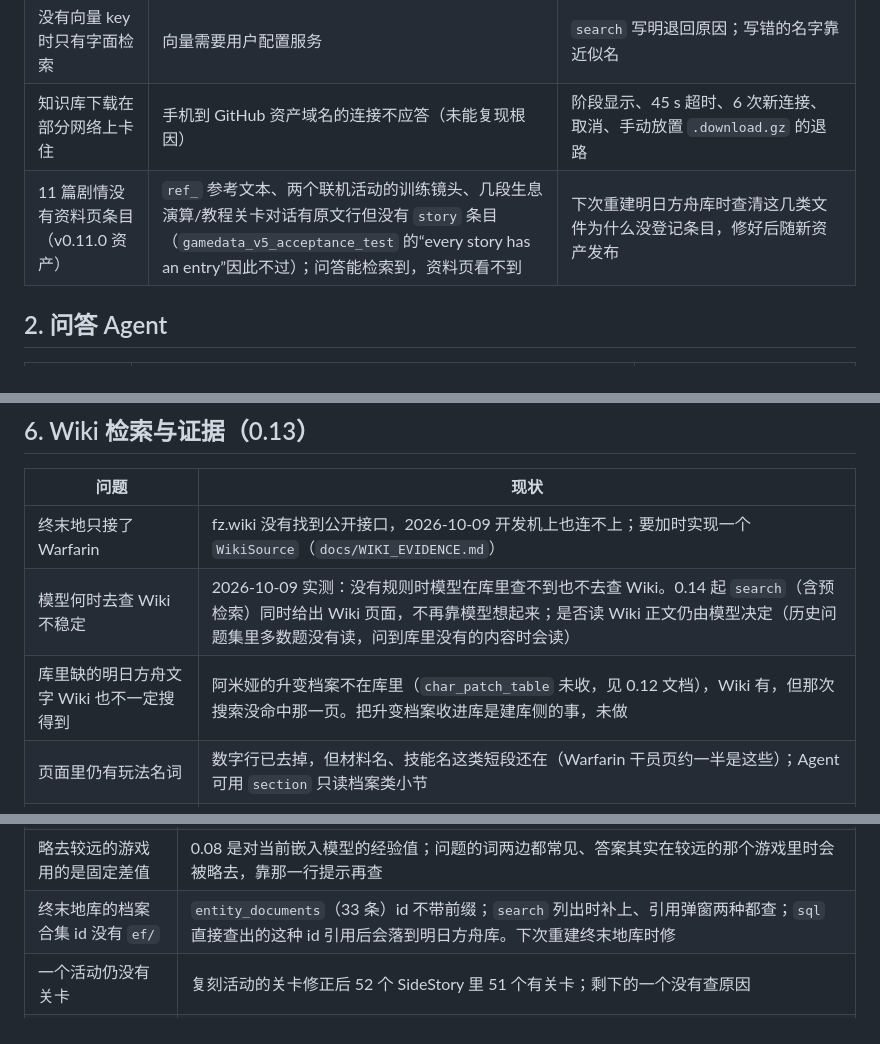
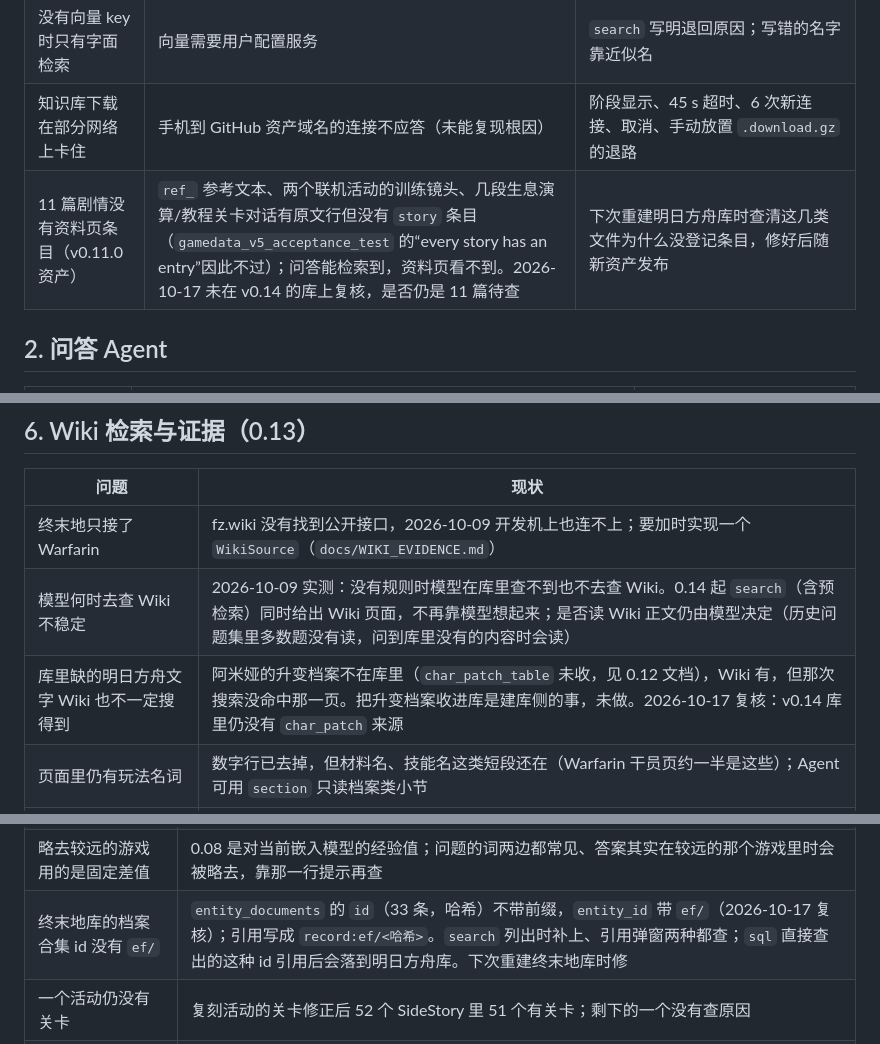
Before and after one commit to hhikr/ArkLores, a Markdown page: docs/KNOWN_LIMITATIONS_AND_DEBT.md, 3 parts joined by grey strips. Rendered like a GitHub page.

```diff
--- a/docs/KNOWN_LIMITATIONS_AND_DEBT.md
+++ b/docs/KNOWN_LIMITATIONS_AND_DEBT.md
@@ -42,7 +42,7 @@
 | 推断出的结构 | 肉鸽事件的选项层级、生息演算事件的场景顺序，表里没有直接给出，按排列推断 | 规则写在 `event_outline.dart` 与文档；出现明显错层时再按新表结构修 |
 | 没有向量 key 时只有字面检索 | 向量需要用户配置服务 | `search` 写明退回原因；写错的名字靠近似名 |
 | 知识库下载在部分网络上卡住 | 手机到 GitHub 资产域名的连接不应答（未能复现根因） | 阶段显示、45 s 超时、6 次新连接、取消、手动放置 `.download.gz` 的退路 |
-| 11 篇剧情没有资料页条目（v0.11.0 资产） | `ref_` 参考文本、两个联机活动的训练镜头、几段生息演算/教程关卡对话有原文行但没有 `story` 条目（`gamedata_v5_acceptance_test` 的“every story has an entry”因此不过）；问答能检索到，资料页看不到 | 下次重建明日方舟库时查清这几类文件为什么没登记条目，修好后随新资产发布 |
+| 11 篇剧情没有资料页条目（v0.11.0 资产） | `ref_` 参考文本、两个联机活动的训练镜头、几段生息演算/教程关卡对话有原文行但没有 `story` 条目（`gamedata_v5_acceptance_test` 的“every story has an entry”因此不过）；问答能检索到，资料页看不到。2026-10-17 未在 v0.14 的库上复核，是否仍是 11 篇待查 | 下次重建明日方舟库时查清这几类文件为什么没登记条目，修好后随新资产发布 |
 
 ## 2. 问答 Agent
 
@@ -97,7 +98,7 @@
 | --- | --- |
 | 终末地只接了 Warfarin | fz.wiki 没有找到公开接口，2026-10-09 开发机上也连不上；要加时实现一个 `WikiSource`（`docs/WIKI_EVIDENCE.md`） |
 | 模型何时去查 Wiki 不稳定 | 2026-10-09 实测：没有规则时模型在库里查不到也不去查 Wiki。0.14 起 `search`（含预检索）同时给出 Wiki 页面，不再靠模型想起来；是否读 Wiki 正文仍由模型决定（历史问题集里多数题没有读，问到库里没有的内容时会读） |
-| 库里缺的明日方舟文字 Wiki 也不一定搜得到 | 阿米娅的升变档案不在库里（`char_patch_table` 未收，见 0.12 文档），Wiki 有，但那次搜索没命中那一页。把升变档案收进库是建库侧的事，未做 |
+| 库里缺的明日方舟文字 Wiki 也不一定搜得到 | 阿米娅的升变档案不在库里（`char_patch_table` 未收，见 0.12 文档），Wiki 有，但那次搜索没命中那一页。把升变档案收进库是建库侧的事，未做。2026-10-17 复核：v0.14 库里仍没有 `char_patch` 来源 |
 | 页面里仍有玩法名词 | 数字行已去掉，但材料名、技能名这类短段还在（Warfarin 干员页约一半是这些）；Agent 可用 `section` 只读档案类小节 |
 | PRTS 搜索是 MediaWiki 默认搜索 | 子页面（`/spine`、`/语音记录`）也会出现在结果里，摘要是带模板的源码（已粗略清理） |
 | 快照只在本机 | 换设备打开同一会话时 Wiki 出处只能看当前版本（弹窗里说明）；快照目录最多 400 个文件 |
@@ -138,7 +139,7 @@
 | “提要”“复核”只对本次运行期间的答案有 | 两者要用写出答案的那段对话和条目，这些只在内存里；从历史恢复的会话、重启之后的旧答案下面没有按钮 |
 | 核查结论要模型自己写 | 提示词约定核查说法时 JSON 以 `verdict` 开头；模型把“有人说……对吗？”当普通问答时界面没有核查标记。按 R13 不由代码判断“这是不是核查题” |
 | 略去较远的游戏用的是固定差值 | 0.08 是对当前嵌入模型的经验值；问题的词两边都常见、答案其实在较远的那个游戏里时会被略去，靠那一行提示再查 |
-| 终末地库的档案合集 id 没有 `ef/` | `entity_documents`（33 条）id 不带前缀；`search` 列出时补上、引用弹窗两种都查；`sql` 直接查出的这种 id 引用后会落到明日方舟库。下次重建终末地库时修 |
+| 终末地库的档案合集 id 没有 `ef/` | `entity_documents` 的 `id`（33 条，哈希）不带前缀，`entity_id` 带 `ef/`（2026-10-17 复核）；引用写成 `record:ef/<哈希>`。`search` 列出时补上、引用弹窗两种都查；`sql` 直接查出的这种 id 引用后会落到明日方舟库。下次重建终末地库时修 |
 | 一个活动仍没有关卡 | 复刻活动的关卡修正后 52 个 SideStory 里 51 个有关卡；剩下的一个没有查原因 |
 | 没有向量服务时检索偏弱 | 只有字面匹配，检索词由模型写；界面提示“问答质量可能下降”。较弱的模型检索词也对，但答案质量差 |
 | 总是返回空回复的服务商每轮多花两次请求 | 空回复先原样重试、再降级，只对这一轮 |
```
Also changed, not shown: other parts of docs/KNOWN_LIMITATIONS_AND_DEBT.md (+8 -7 lines).
